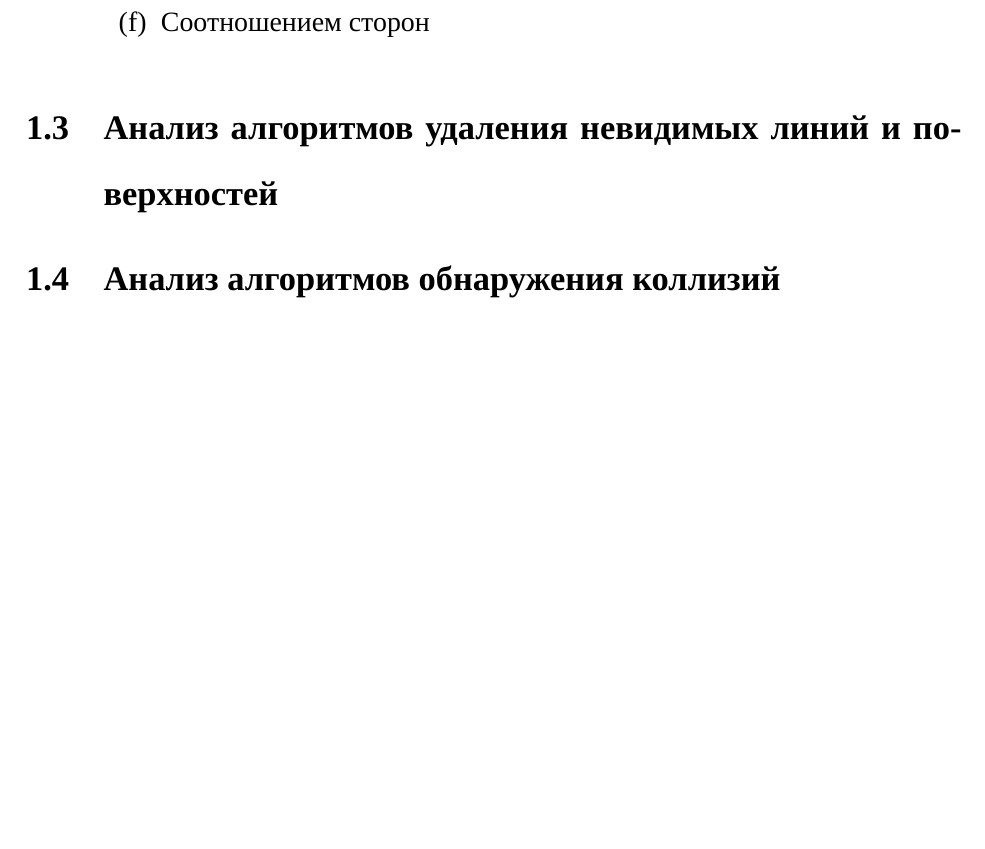
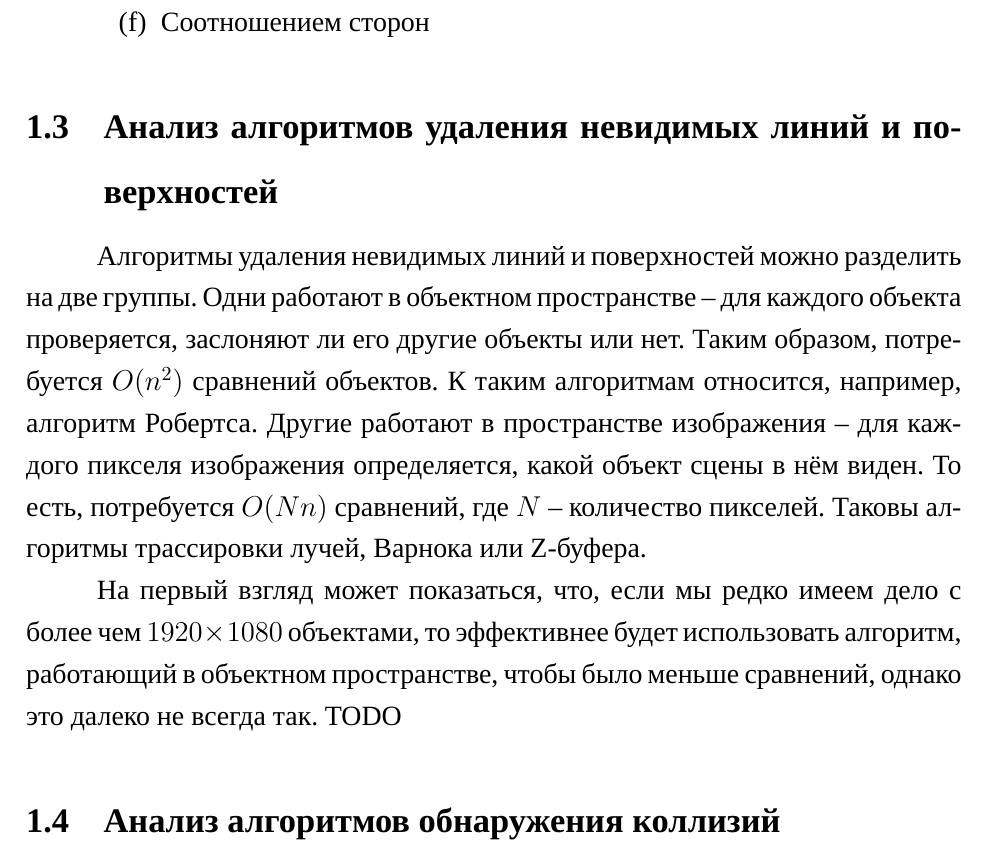
Before and after one commit to runebone/cg-cw-s5-bmstu, a LaTeX document (docs/main.tex, which reads docs/report/02_analytical.tex): part of page 6 of 10, cut so that both start at the same text, the shorter picture padded with empty space. Compiled offline with LuaLaTeX.

Commit message:
add algorithm analysis intro

```diff
--- a/docs/report/02_analytical.tex
+++ b/docs/report/02_analytical.tex
@@ -116,4 +116,19 @@ TODO выбор модели
 \subsection{Анализ алгоритмов удаления невидимых линий и поверхностей}
 % \subsection*{Вывод} (таблица)
 
+Алгоритмы удаления невидимых линий и поверхностей можно разделить на две
+группы. Одни работают в объектном пространстве -- для каждого объекта
+проверяется, заслоняют ли его другие объекты или нет. Таким образом,
+потребуется $O(n^2)$ сравнений объектов. К таким алгоритмам относится,
+например, алгоритм Робертса. Другие работают в пространстве изображения -- для
+каждого пикселя изображения определяется, какой объект сцены в нём виден. То
+есть, потребуется $O(Nn)$ сравнений, где $N$ -- количество пикселей. Таковы
+алгоритмы трассировки лучей, Варнока или Z-буфера.
+
+На первый взгляд может показаться, что, если мы редко имеем дело с более чем
+$1920 \times 1080$ объектами, то эффективнее будет использовать алгоритм,
+работающий в объектном пространстве, чтобы было меньше сравнений, однако это
+далеко не всегда так. TODO
+
+
 \subsection{Анализ алгоритмов обнаружения коллизий}
```
